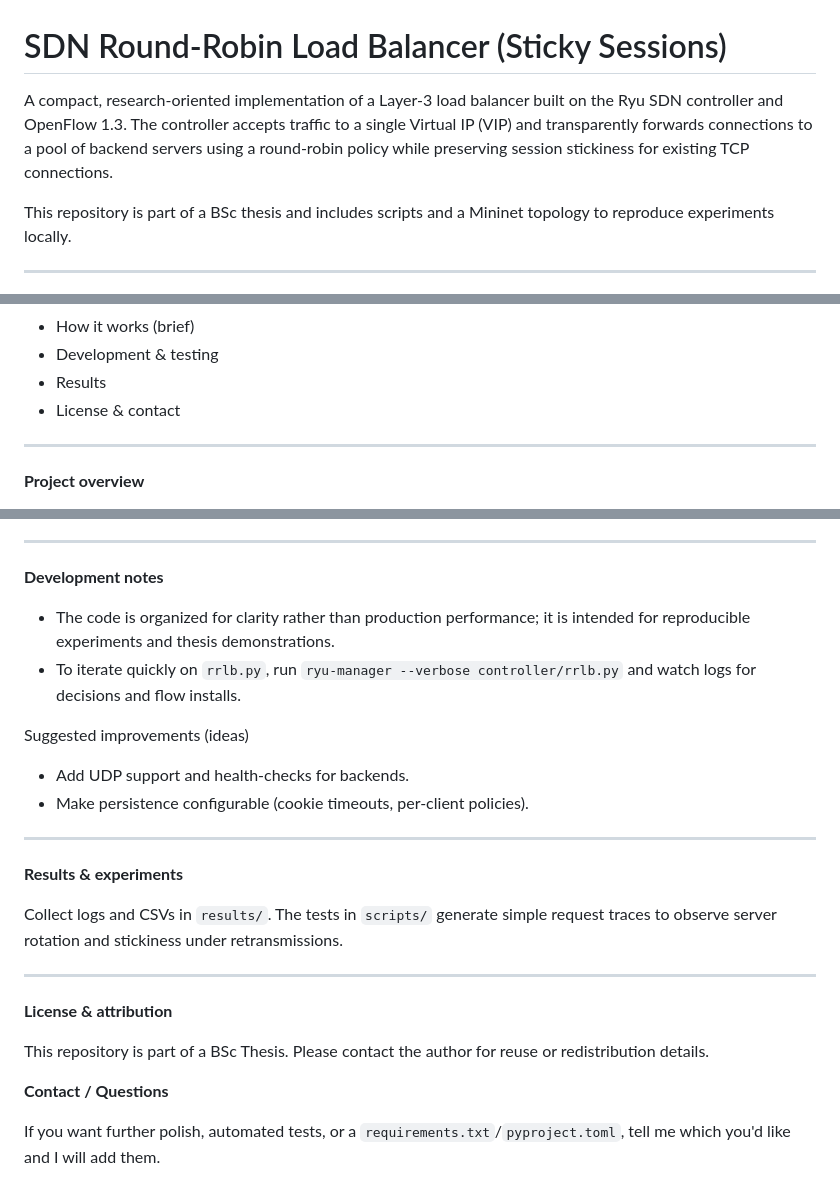
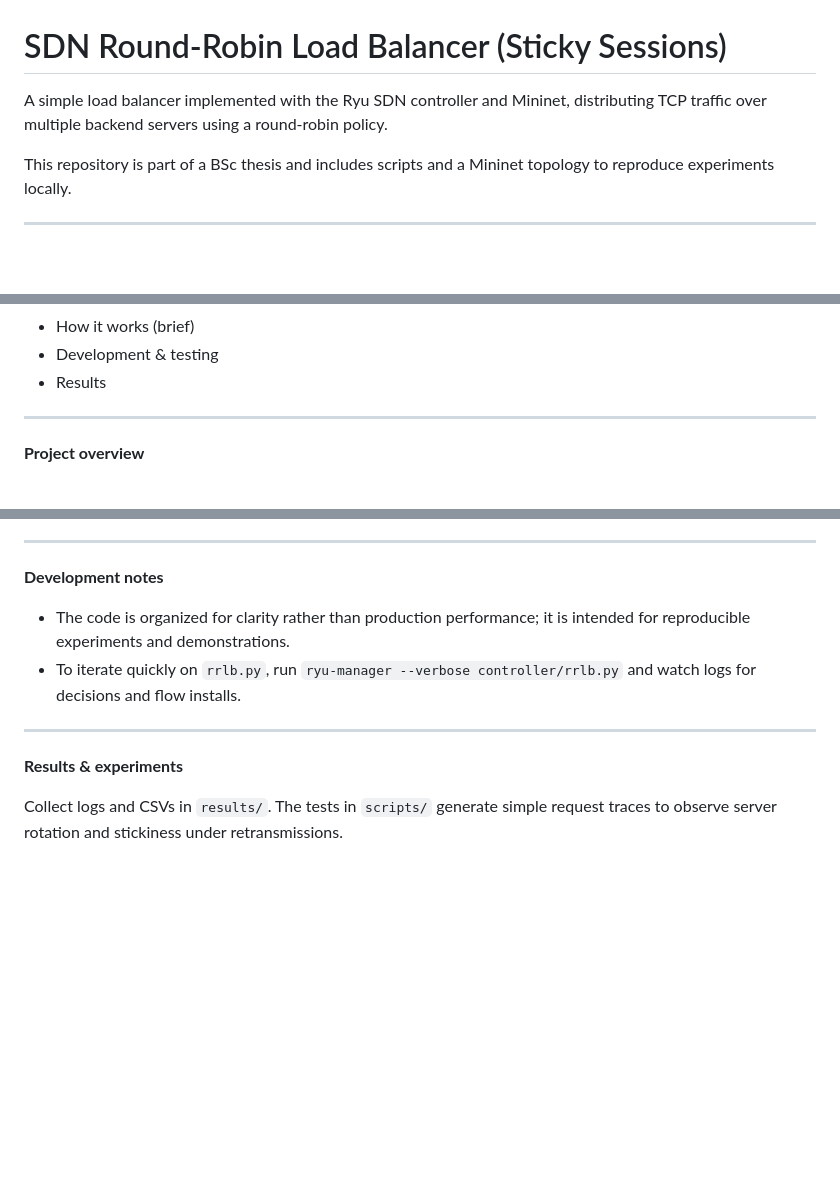
Before and after one commit to serban26/bsc-thesis, a Markdown page: README.md, 3 parts joined by grey strips. Drawn GitHub-style; blank space fills up the shorter version.

```diff
--- a/README.md
+++ b/README.md
@@ -1,6 +1,6 @@
 # SDN Round-Robin Load Balancer (Sticky Sessions)
 
-A compact, research-oriented implementation of a Layer‑3 load balancer built on the Ryu SDN controller and OpenFlow 1.3. The controller accepts traffic to a single Virtual IP (VIP) and transparently forwards connections to a pool of backend servers using a round‑robin policy while preserving session stickiness for existing TCP connections.
+A simple load balancer implemented with the Ryu SDN controller and Mininet, distributing TCP traffic over multiple backend servers using a round-robin policy.
 
 This repository is part of a BSc thesis and includes scripts and a Mininet topology to reproduce experiments locally.
 
@@ -23,7 +23,6 @@ This repository is part of a BSc thesis and includes scripts and a Mininet topol
 - How it works (brief)
 - Development & testing
 - Results
-- License & contact
 
 ---
 
@@ -116,25 +134,11 @@ Notes
 
 **Development notes**
 
-- The code is organized for clarity rather than production performance; it is intended for reproducible experiments and thesis demonstrations.
+- The code is organized for clarity rather than production performance; it is intended for reproducible experiments and  demonstrations.
 - To iterate quickly on `rrlb.py`, run `ryu-manager --verbose controller/rrlb.py` and watch logs for decisions and flow installs.
-
-Suggested improvements (ideas)
-- Add UDP support and health‑checks for backends.
-- Make persistence configurable (cookie timeouts, per‑client policies).
 
 ---
 
 **Results & experiments**
 
 Collect logs and CSVs in `results/`. The tests in `scripts/` generate simple request traces to observe server rotation and stickiness under retransmissions.
-
----
-
-**License & attribution**
-
-This repository is part of a BSc Thesis. Please contact the author for reuse or redistribution details.
-
-**Contact / Questions**
-
-If you want further polish, automated tests, or a `requirements.txt`/`pyproject.toml`, tell me which you'd like and I will add them.
```
Also changed, not shown: other parts of README.md (+31 -12 lines).
